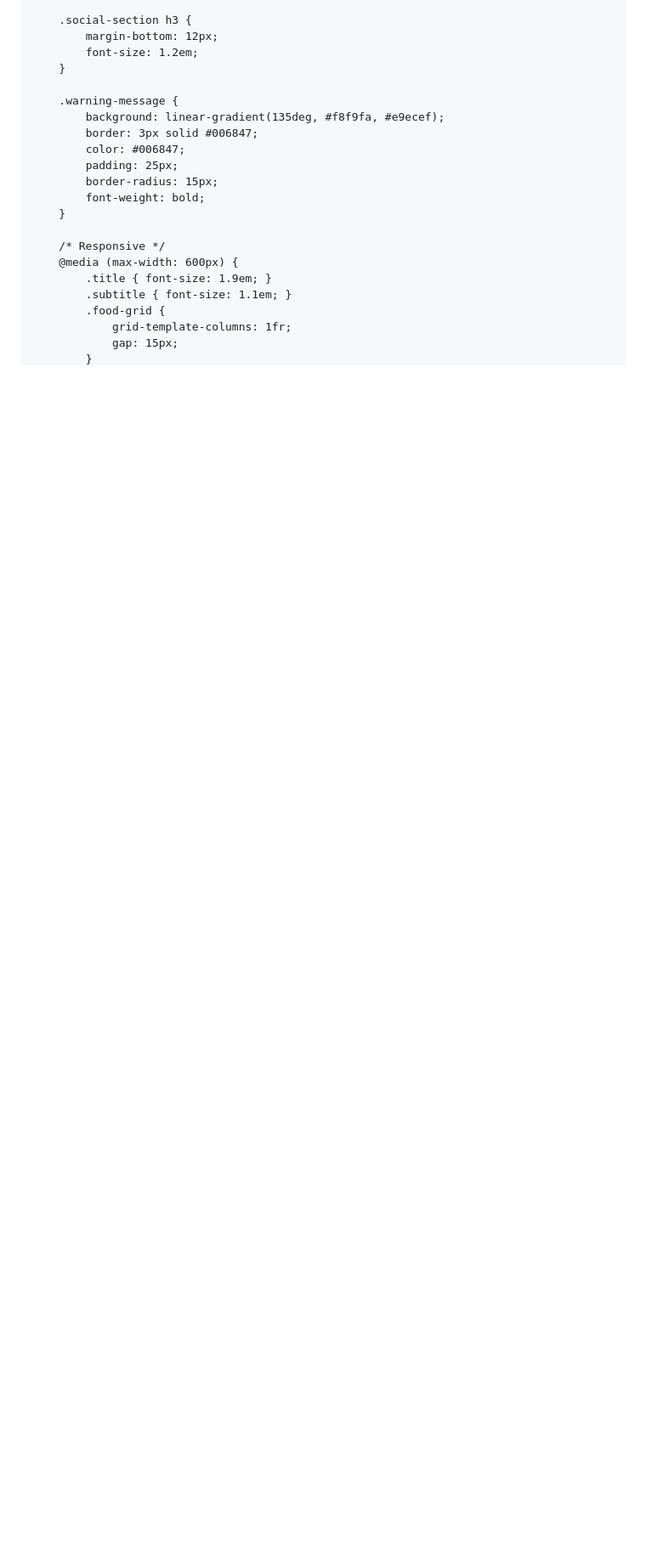
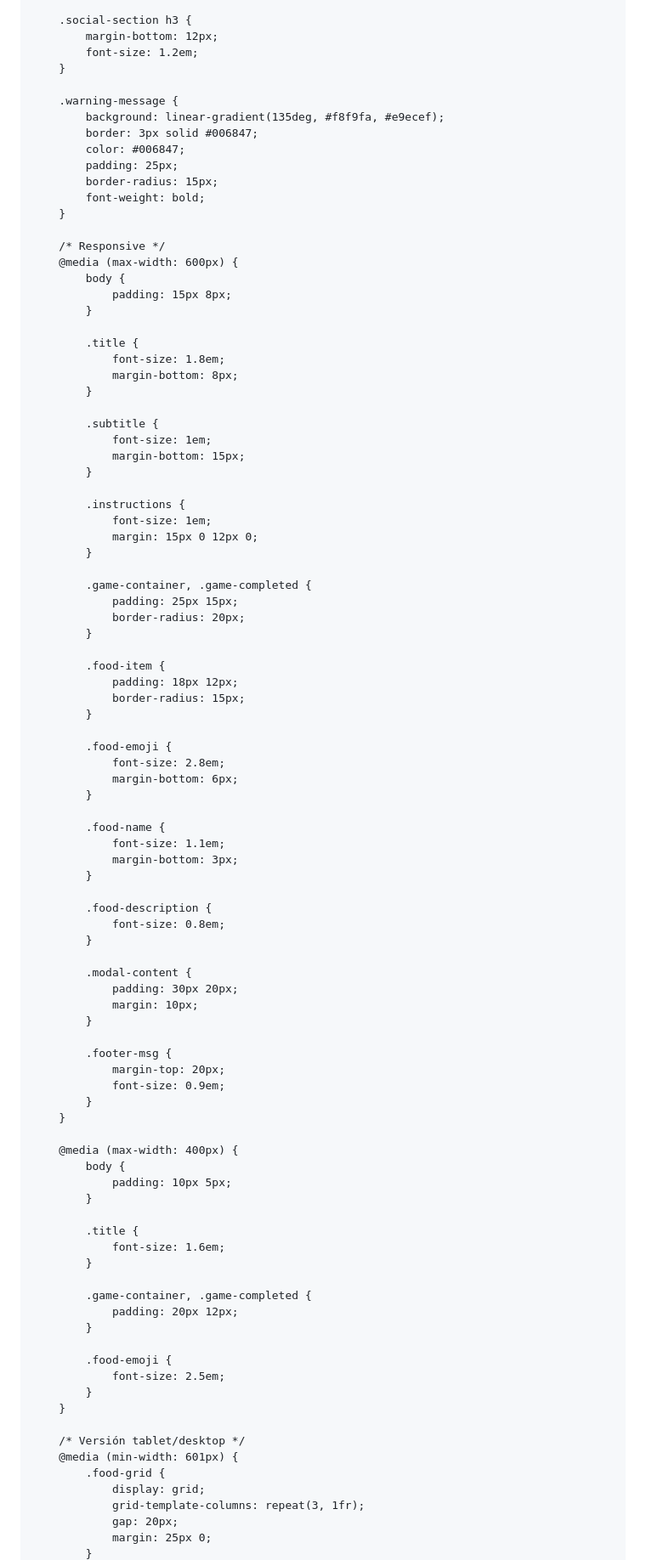
Before and after one commit to resetjuice/celebracion, a Markdown page: README.md, the part around one of its changes. Shown at 85% size. Drawn GitHub-style; blank space fills up the shorter version.

```diff
--- a/README.md
+++ b/README.md
@@ -386,9 +386,83 @@
 
         /* Responsive */
         @media (max-width: 600px) {
-            .title { font-size: 1.9em; }
-            .subtitle { font-size: 1.1em; }
+            body {
+                padding: 15px 8px;
+            }
+
+            .title {
+                font-size: 1.8em;
+                margin-bottom: 8px;
+            }
+
+            .subtitle {
+                font-size: 1em;
+                margin-bottom: 15px;
+            }
+
+            .instructions {
+                font-size: 1em;
+                margin: 15px 0 12px 0;
+            }
+
+            .game-container, .game-completed {
+                padding: 25px 15px;
+                border-radius: 20px;
+            }
+
+            .food-item {
+                padding: 18px 12px;
+                border-radius: 15px;
+            }
+
+            .food-emoji {
+                font-size: 2.8em;
+                margin-bottom: 6px;
+            }
+
+            .food-name {
+                font-size: 1.1em;
+                margin-bottom: 3px;
+            }
+
+            .food-description {
+                font-size: 0.8em;
+            }
+
+            .modal-content {
+                padding: 30px 20px;
+                margin: 10px;
+            }
+
+            .footer-msg {
+                margin-top: 20px;
+                font-size: 0.9em;
+            }
+        }
+
+        @media (max-width: 400px) {
+            body {
+                padding: 10px 5px;
+            }
+
+            .title {
+                font-size: 1.6em;
+            }
+
+            .game-container, .game-completed {
+                padding: 20px 12px;
+            }
+
+            .food-emoji {
+                font-size: 2.5em;
+            }
+        }
+
+        /* Versión tablet/desktop */
+        @media (min-width: 601px) {
             .food-grid {
-                grid-template-columns: 1fr;
-                gap: 15px;
+                display: grid;
+                grid-template-columns: repeat(3, 1fr);
+                gap: 20px;
+                margin: 25px 0;
             }
```
Also changed, not shown: other parts of README.md (+18 -3 lines).
